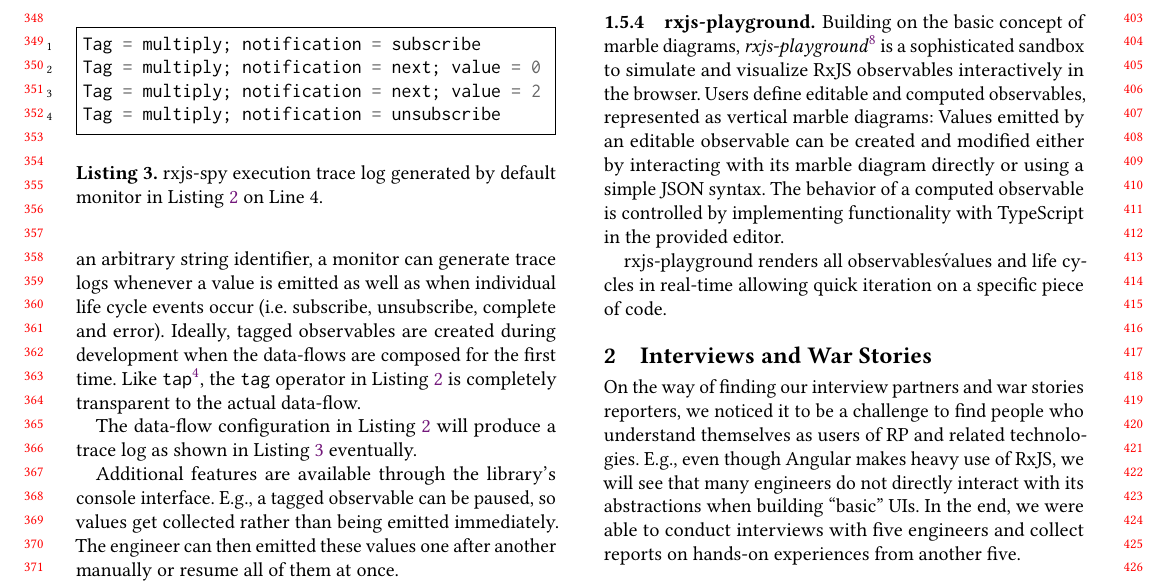
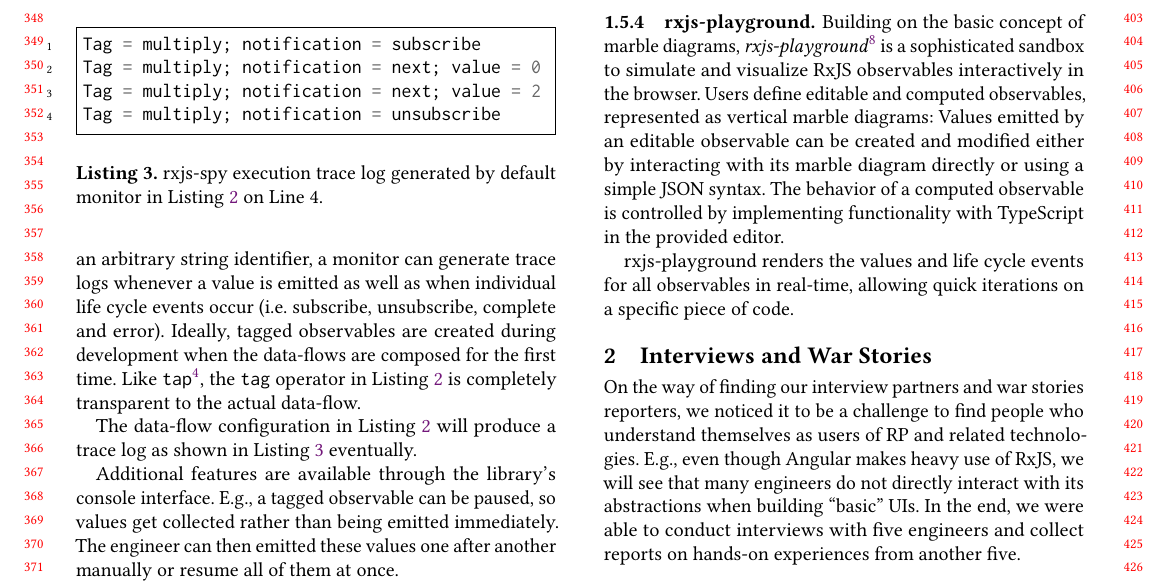
Before and after one commit to swissmanu/mse-paper-debugging-of-rxjs-based-applications, a LaTeX paper (paper.tex): part of page 4 of 10, cut so that both start at the same text. Compiled offline with pdfLaTeX; a LaTeX package or settings file that is missing is left out.

Commit message:
Fix Rendering

```diff
--- a/paper.tex
+++ b/paper.tex
@@ -208,7 +208,7 @@
 
 Building on the basic concept of marble diagrams, \emph{rxjs-playground}\footnote{\url{https://hediet.github.io/rxjs-playground}} is a sophisticated sandbox to simulate and visualize RxJS observables interactively in the browser. Users define editable and computed observables, represented as vertical marble diagrams: Values emitted by an editable observable can be created and modified either by interacting with its marble diagram directly or using a simple JSON syntax. The behavior of a computed observable is controlled by implementing functionality with TypeScript in the provided editor.
 
-rxjs-playground renders all observables\' values and life cycles in real-time allowing quick iteration on a specific piece of code.
+rxjs-playground renders the values and life cycle events for all observables in real-time, allowing quick iterations on a specific piece of code.
 
 
 \section{Interviews and War Stories}
```
